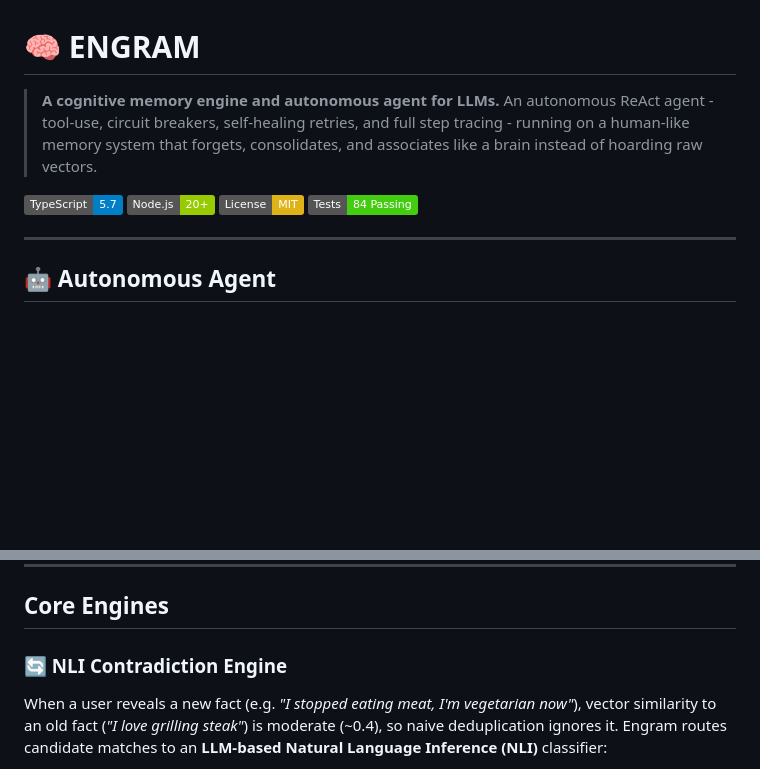
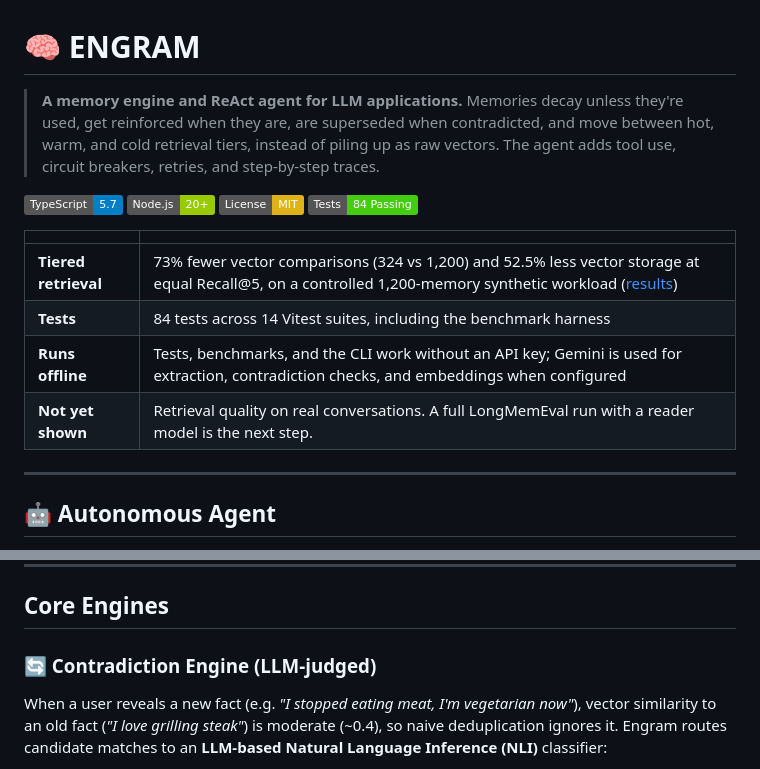
Before and after one commit to harsharajkumar-273/ENGRAM, a Markdown page: README.md, 2 parts joined by grey strips. GitHub-like rendering; badges without logos; blank space fills up the shorter version.

Commit message:
README: plain-language tagline, at-a-glance results with limits, name the LLM-judged contradiction engine

```diff
--- a/README.md
+++ b/README.md
@@ -1,13 +1,19 @@
 # 🧠 ENGRAM
 
-> **A cognitive memory engine and autonomous agent for LLMs.**
-> An autonomous ReAct agent - tool-use, circuit breakers, self-healing retries, and full step tracing -
-> running on a human-like memory system that forgets, consolidates, and associates like a brain instead of hoarding raw vectors.
+> **A memory engine and ReAct agent for LLM applications.**
+> Memories decay unless they're used, get reinforced when they are, are superseded when contradicted, and move between hot, warm, and cold retrieval tiers, instead of piling up as raw vectors. The agent adds tool use, circuit breakers, retries, and step-by-step traces.
 
 [![TypeScript](https://img.shields.io/badge/TypeScript-5.7-blue?logo=typescript&logoColor=white)](https://www.typescriptlang.org/)
 [![Node.js](https://img.shields.io/badge/Node.js-20+-green?logo=node.js&logoColor=white)](https://nodejs.org/)
 [![License: MIT](https://img.shields.io/badge/License-MIT-yellow.svg)](https://opensource.org/licenses/MIT)
 [![Tests](https://img.shields.io/badge/Tests-84%20Passing-brightgreen)](https://github.com/harsharajkumar-273/ENGRAM)
+
+| | |
+|---|---|
+| **Tiered retrieval** | 73% fewer vector comparisons (324 vs 1,200) and 52.5% less vector storage at equal Recall@5, on a controlled 1,200-memory synthetic workload ([results](BENCHMARK_RESULTS.md)) |
+| **Tests** | 84 tests across 14 Vitest suites, including the benchmark harness |
+| **Runs offline** | Tests, benchmarks, and the CLI work without an API key; Gemini is used for extraction, contradiction checks, and embeddings when configured |
+| **Not yet shown** | Retrieval quality on real conversations. A full LongMemEval run with a reader model is the next step. |
 
 ---
 
@@ -114,7 +120,7 @@ $$\text{Score}(M, Q) = w_{\text{sim}} \cdot \text{sim}(Q, M) + w_{\text{sal}} \c
 
 ## Core Engines
 
-### 🔄 NLI Contradiction Engine
+### 🔄 Contradiction Engine (LLM-judged)
 When a user reveals a new fact (e.g. *"I stopped eating meat, I'm vegetarian now"*), vector similarity to an old fact (*"I love grilling steak"*) is moderate (~0.4), so naive deduplication ignores it.
 Engram routes candidate matches to an **LLM-based Natural Language Inference (NLI)** classifier:
 - **`CONTRADICTION`**: The prior memory is immediately marked `status = 'superseded'`, pointing to the new memory ID. Its recall history is transferred, and an entry is added to the SQLite contradiction audit log.
```
